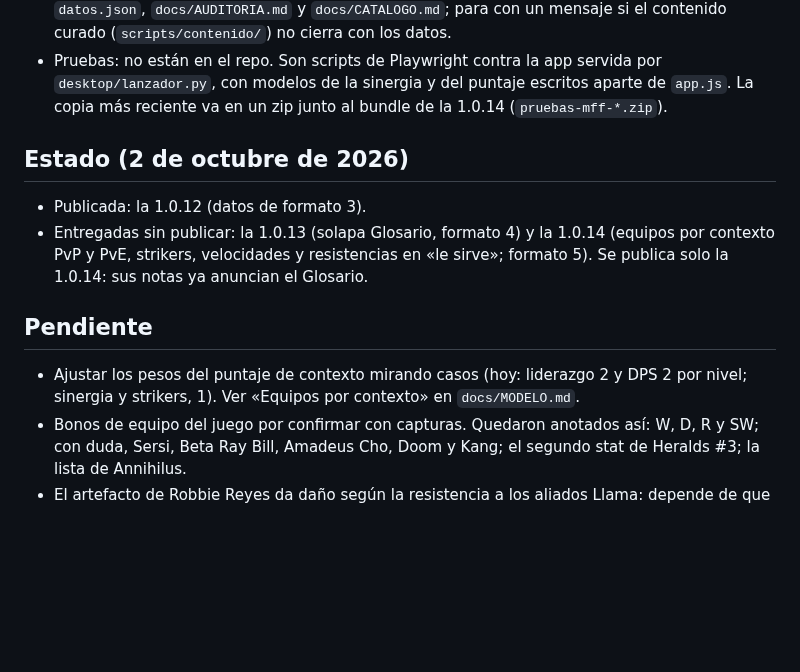
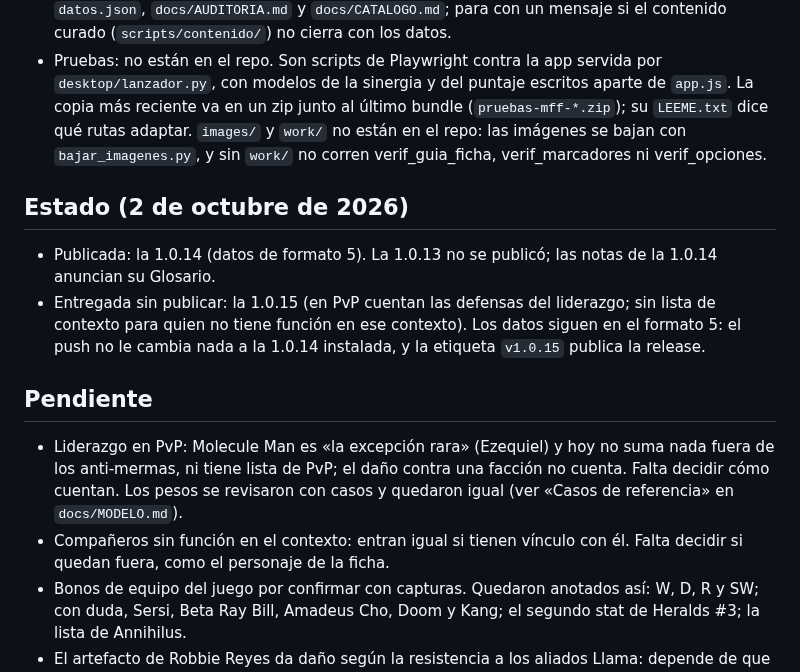
Before and after one commit to wittyar/mff.ar, a Markdown page: CLAUDE.md, the part around the change. Drawn GitHub-style; blank space fills up the shorter version.

Commit message:
CLAUDE.md: estado y pendientes tras la 1.0.15
La 1.0.14 ya está publicada y la 1.0.15 queda entregada sin publicar,
con los mismos datos. Los pesos del puntaje ya se revisaron con casos;
quedan pendientes cómo cuentan Molecule Man y el daño contra una
facción en el liderazgo de PvP, y si los compañeros sin función en el
contexto también quedan fuera. Las pruebas dicen qué hay que bajar
aparte (imágenes) y cuáles piden work/.

Co-Authored-By: Claude Opus 5.5 <noreply@anthropic.com>
Claude-Session: https://claude.ai/code/session_01NdVkG8Kv87uJcxF5V2xG3w

```diff
--- a/CLAUDE.md
+++ b/CLAUDE.md
@@ -26,19 +26,26 @@ modelo del juego, con las reglas y decisiones de Ezequiel y de dónde sale cada
   (`scripts/contenido/`) no cierra con los datos.
 - Pruebas: no están en el repo. Son scripts de Playwright contra la app servida por
   `desktop/lanzador.py`, con modelos de la sinergia y del puntaje escritos aparte de `app.js`. La
-  copia más reciente va en un zip junto al bundle de la 1.0.14 (`pruebas-mff-*.zip`).
+  copia más reciente va en un zip junto al último bundle (`pruebas-mff-*.zip`); su `LEEME.txt` dice
+  qué rutas adaptar. `images/` y `work/` no están en el repo: las imágenes se bajan con
+  `bajar_imagenes.py`, y sin `work/` no corren verif_guia_ficha, verif_marcadores ni verif_opciones.
 
 ## Estado (2 de octubre de 2026)
 
-- Publicada: la 1.0.12 (datos de formato 3).
-- Entregadas sin publicar: la 1.0.13 (solapa Glosario, formato 4) y la 1.0.14 (equipos por
-  contexto PvP y PvE, strikers, velocidades y resistencias en «le sirve»; formato 5). Se publica solo
-  la 1.0.14: sus notas ya anuncian el Glosario.
+- Publicada: la 1.0.14 (datos de formato 5). La 1.0.13 no se publicó; las notas de la 1.0.14
+  anuncian su Glosario.
+- Entregada sin publicar: la 1.0.15 (en PvP cuentan las defensas del liderazgo; sin lista de
+  contexto para quien no tiene función en ese contexto). Los datos siguen en el formato 5: el push no
+  le cambia nada a la 1.0.14 instalada, y la etiqueta `v1.0.15` publica la release.
 
 ## Pendiente
 
-- Ajustar los pesos del puntaje de contexto mirando casos (hoy: liderazgo 2 y DPS 2 por nivel;
-  sinergia y strikers, 1). Ver «Equipos por contexto» en `docs/MODELO.md`.
+- Liderazgo en PvP: Molecule Man es «la excepción rara» (Ezequiel) y hoy no suma nada fuera de los
+  anti-mermas, ni tiene lista de PvP; el daño contra una facción no cuenta. Falta decidir cómo
+  cuentan. Los pesos se revisaron con casos y quedaron igual (ver «Casos de referencia» en
+  `docs/MODELO.md`).
+- Compañeros sin función en el contexto: entran igual si tienen vínculo con él. Falta decidir si
+  quedan fuera, como el personaje de la ficha.
 - Bonos de equipo del juego por confirmar con capturas. Quedaron anotados así: W, D, R y SW; con
   duda, Sersi, Beta Ray Bill, Amadeus Cho, Doom y Kang; el segundo stat de Heralds #3; la lista de
   Annihilus.
```
